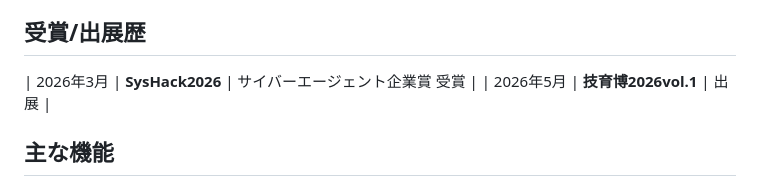
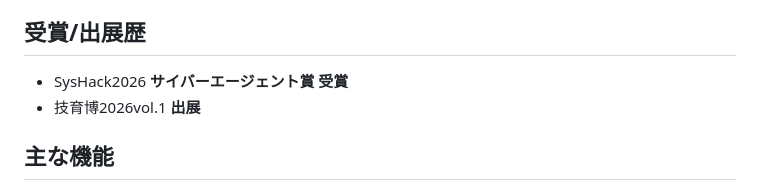
Before and after one commit to gamutegamute/muscle-hackathon, a Markdown page: README.md, the part around the change. GitHub-like rendering.

Commit message:
README修正
受賞歴をもとに戻した。（これだと縦に揃わないため、できればもっときれいにしたい）

```diff
--- a/README.md
+++ b/README.md
@@ -9,8 +9,8 @@ AI相談、トレーニング記録、実績、通知、フレンド、ランキ
 
 
 ## 受賞/出展歴
-| 2026年3月 | **SysHack2026** | サイバーエージェント企業賞 受賞 |
-| 2026年5月 | **技育博2026vol.1** | 出展 |
+- SysHack2026      **サイバーエージェント賞 受賞**
+- 技育博2026vol.1   **出展**
 
 
 ## 主な機能
```
